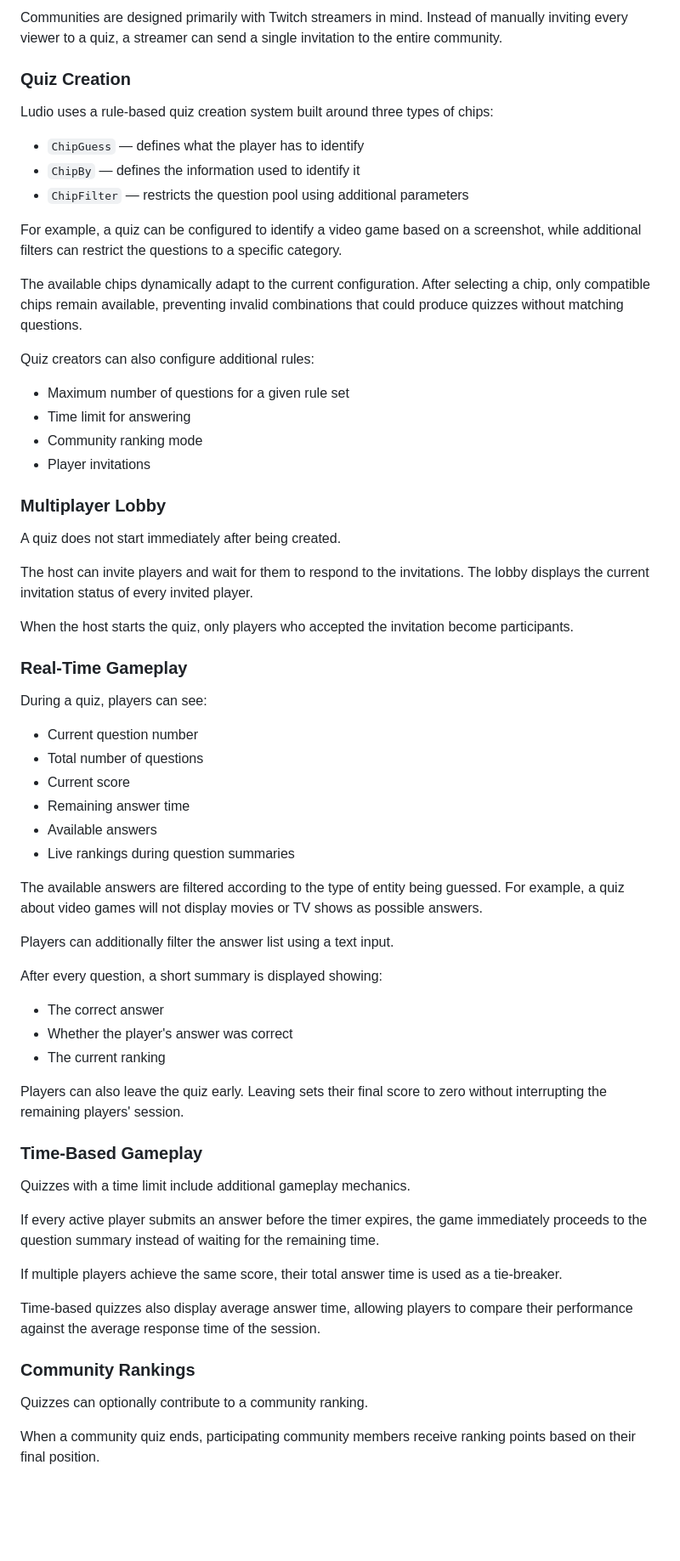
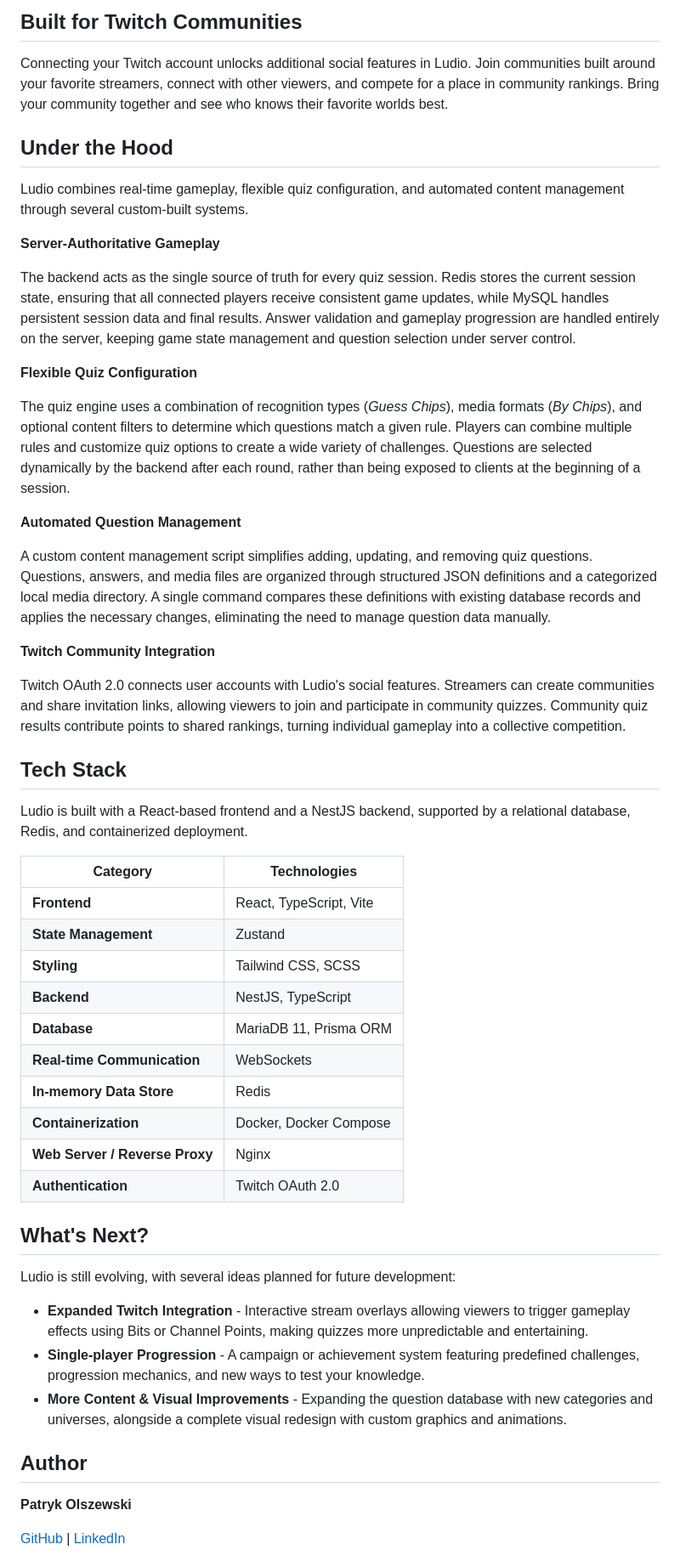
Before and after one commit to patryk-o-dev/Ludio, a Markdown page: README.md, the part around one of its changes. Shown at 85% size. Drawn GitHub-style; blank space fills up the shorter version.

```diff
--- a/README.md
+++ b/README.md
@@ -34,69 +57,56 @@ The application is built as a full-stack system with a React frontend, NestJS ba
 
-Communities are designed primarily with Twitch streamers in mind. Instead of manually inviting every viewer to a quiz, a streamer can send a single invitation to the entire community.
+## Built for Twitch Communities
 
-### Quiz Creation
+Connecting your Twitch account unlocks additional social features in Ludio. Join communities built around your favorite streamers, connect with other viewers, and compete for a place in community rankings. Bring your community together and see who knows their favorite worlds best.
 
-Ludio uses a rule-based quiz creation system built around three types of chips:
+## Under the Hood
 
-- `ChipGuess` — defines what the player has to identify
-- `ChipBy` — defines the information used to identify it
-- `ChipFilter` — restricts the question pool using additional parameters
+Ludio combines real-time gameplay, flexible quiz configuration, and automated content management through several custom-built systems.
 
-For example, a quiz can be configured to identify a video game based on a screenshot, while additional filters can restrict the questions to a specific category.
+**Server-Authoritative Gameplay**
 
-The available chips dynamically adapt to the current configuration. After selecting a chip, only compatible chips remain available, preventing invalid combinations that could produce quizzes without matching questions.
+The backend acts as the single source of truth for every quiz session. Redis stores the current session state, ensuring that all connected players receive consistent game updates, while MySQL handles persistent session data and final results. Answer validation and gameplay progression are handled entirely on the server, keeping game state management and question selection under server control.
 
-Quiz creators can also configure additional rules:
+**Flexible Quiz Configuration**
 
-- Maximum number of questions for a given rule set
-- Time limit for answering
-- Community ranking mode
-- Player invitations
+The quiz engine uses a combination of recognition types (_Guess Chips_), media formats (_By Chips_), and optional content filters to determine which questions match a given rule. Players can combine multiple rules and customize quiz options to create a wide variety of challenges. Questions are selected dynamically by the backend after each round, rather than being exposed to clients at the beginning of a session.
 
-### Multiplayer Lobby
+**Automated Question Management**
 
-A quiz does not start immediately after being created.
+A custom content management script simplifies adding, updating, and removing quiz questions. Questions, answers, and media files are organized through structured JSON definitions and a categorized local media directory. A single command compares these definitions with existing database records and applies the necessary changes, eliminating the need to manage question data manually.
 
-The host can invite players and wait for them to respond to the invitations. The lobby displays the current invitation status of every invited player.
+**Twitch Community Integration**
 
-When the host starts the quiz, only players who accepted the invitation become participants.
+Twitch OAuth 2.0 connects user accounts with Ludio's social features. Streamers can create communities and share invitation links, allowing viewers to join and participate in community quizzes. Community quiz results contribute points to shared rankings, turning individual gameplay into a collective competition.
 
-### Real-Time Gameplay
+## Tech Stack
 
-During a quiz, players can see:
+Ludio is built with a React-based frontend and a NestJS backend, supported by a relational database, Redis, and containerized deployment.
 
-- Current question number
-- Total number of questions
-- Current score
-- Remaining answer time
-- Available answers
-- Live rankings during question summaries
+| Category                       | Technologies            |
+| ------------------------------ | ----------------------- |
+| **Frontend**                   | React, TypeScript, Vite |
+| **State Management**           | Zustand                 |
+| **Styling**                    | Tailwind CSS, SCSS      |
+| **Backend**                    | NestJS, TypeScript      |
+| **Database**                   | MariaDB 11, Prisma ORM  |
+| **Real-time Communication**    | WebSockets              |
+| **In-memory Data Store**       | Redis                   |
+| **Containerization**           | Docker, Docker Compose  |
+| **Web Server / Reverse Proxy** | Nginx                   |
+| **Authentication**             | Twitch OAuth 2.0        |
 
-The available answers are filtered according to the type of entity being guessed. For example, a quiz about video games will not display movies or TV shows as possible answers.
+## What's Next?
 
-Players can additionally filter the answer list using a text input.
+Ludio is still evolving, with several ideas planned for future development:
 
-After every question, a short summary is displayed showing:
+- **Expanded Twitch Integration** - Interactive stream overlays allowing viewers to trigger gameplay effects using Bits or Channel Points, making quizzes more unpredictable and entertaining.
+- **Single-player Progression** - A campaign or achievement system featuring predefined challenges, progression mechanics, and new ways to test your knowledge.
+- **More Content & Visual Improvements** - Expanding the question database with new categories and universes, alongside a complete visual redesign with custom graphics and animations.
 
-- The correct answer
-- Whether the player's answer was correct
-- The current ranking
+## Author
 
-Players can also leave the quiz early. Leaving sets their final score to zero without interrupting the remaining players' session.
+**Patryk Olszewski**
 
-### Time-Based Gameplay
+[GitHub](https://github.com/patryk-o-dev) | [LinkedIn](https://www.linkedin.com/in/patrykodev)
 
-Quizzes with a time limit include additional gameplay mechanics.
-
-If every active player submits an answer before the timer expires, the game immediately proceeds to the question summary instead of waiting for the remaining time.
-
-If multiple players achieve the same score, their total answer time is used as a tie-breaker.
-
-Time-based quizzes also display average answer time, allowing players to compare their performance against the average response time of the session.
-
-### Community Rankings
-
-Quizzes can optionally contribute to a community ranking.
-
-When a community quiz ends, participating community members receive ranking points based on their final position.
-
```
Also changed, not shown: other parts of README.md (+45 -214 lines), docs/images/logoBig.png (added), docs/images/rule.gif (added), 1 other file.
